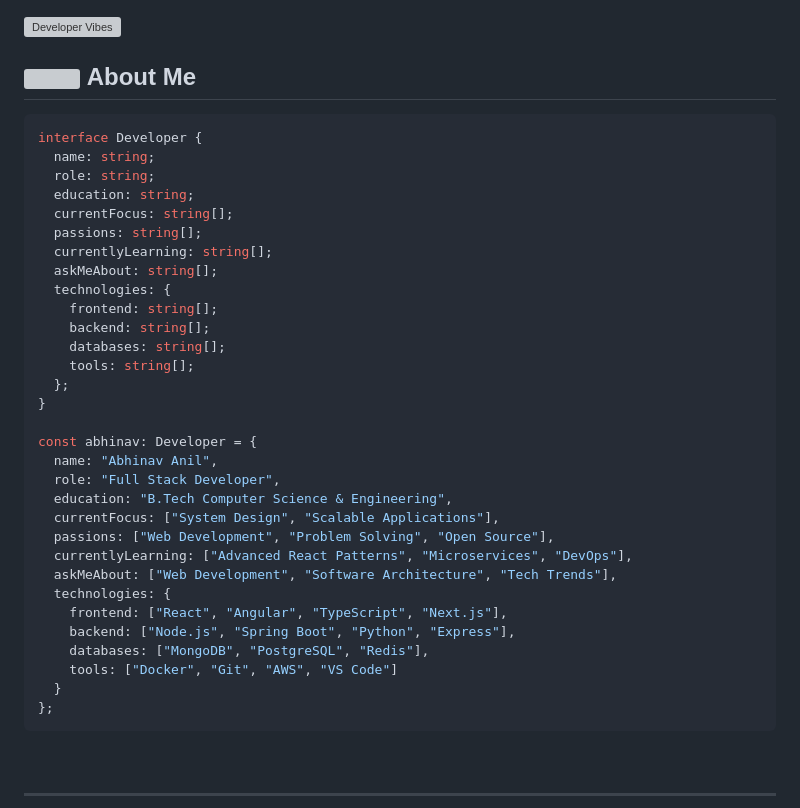
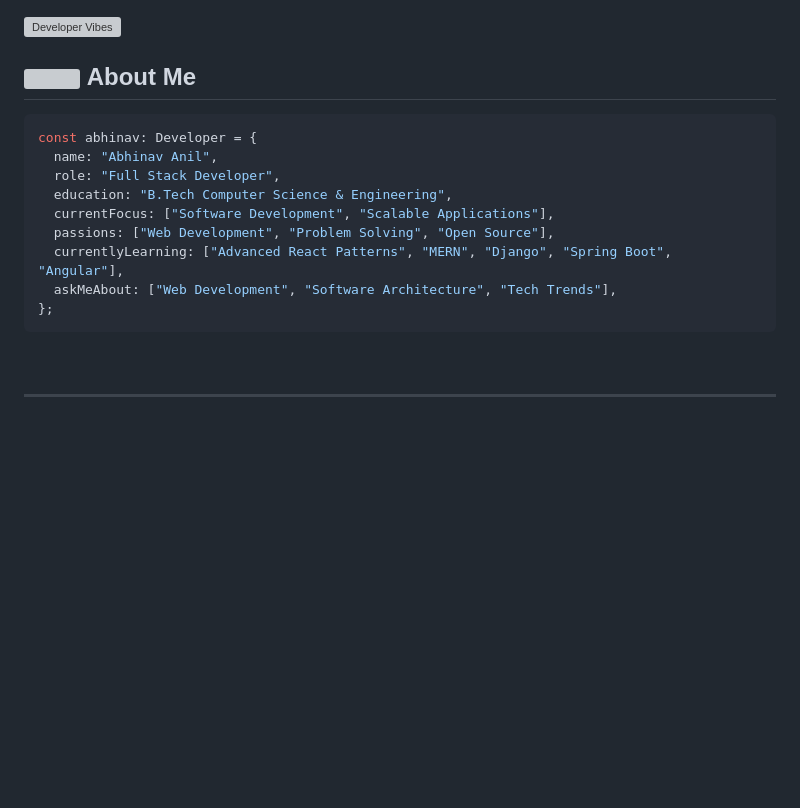
Before and after one commit to abhinavhh/abhinavhh, a Markdown page: README.md, the part around the change. Rendered like a GitHub page; blank space fills up the shorter version; grey boxes are pictures that could not be loaded.

````diff
--- a/README.md
+++ b/README.md
@@ -39,36 +39,14 @@
 ## <img src="https://media.giphy.com/media/WUlplcMpOCEmTGBtBW/giphy.gif" width="35"> **About Me**
 
 ```typescript
-interface Developer {
-  name: string;
-  role: string;
-  education: string;
-  currentFocus: string[];
-  passions: string[];
-  currentlyLearning: string[];
-  askMeAbout: string[];
-  technologies: {
-    frontend: string[];
-    backend: string[];
-    databases: string[];
-    tools: string[];
-  };
-}
-
 const abhinav: Developer = {
   name: "Abhinav Anil",
   role: "Full Stack Developer",
   education: "B.Tech Computer Science & Engineering",
-  currentFocus: ["System Design", "Scalable Applications"],
+  currentFocus: ["Software Development", "Scalable Applications"],
   passions: ["Web Development", "Problem Solving", "Open Source"],
-  currentlyLearning: ["Advanced React Patterns", "Microservices", "DevOps"],
+  currentlyLearning: ["Advanced React Patterns", "MERN", "Django", "Spring Boot", "Angular"],
   askMeAbout: ["Web Development", "Software Architecture", "Tech Trends"],
-  technologies: {
-    frontend: ["React", "Angular", "TypeScript", "Next.js"],
-    backend: ["Node.js", "Spring Boot", "Python", "Express"],
-    databases: ["MongoDB", "PostgreSQL", "Redis"],
-    tools: ["Docker", "Git", "AWS", "VS Code"]
-  }
 };
 ```
 
````
